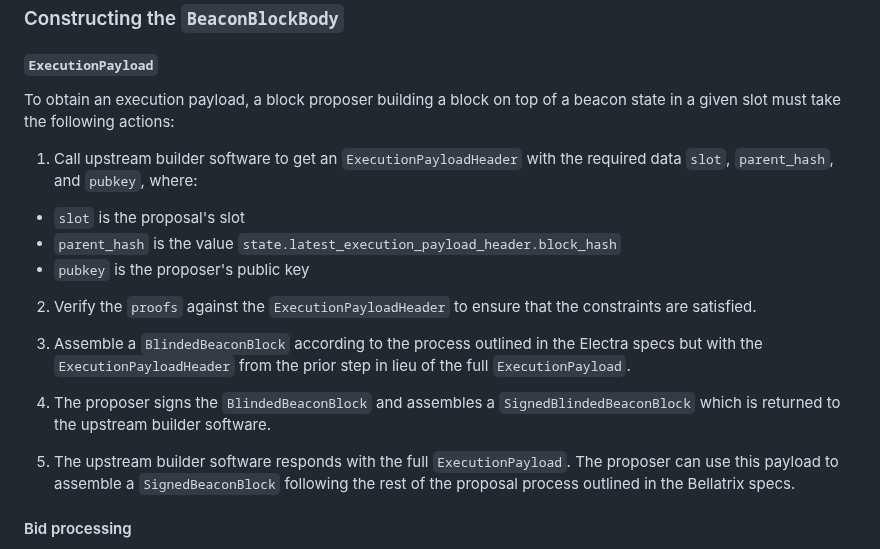
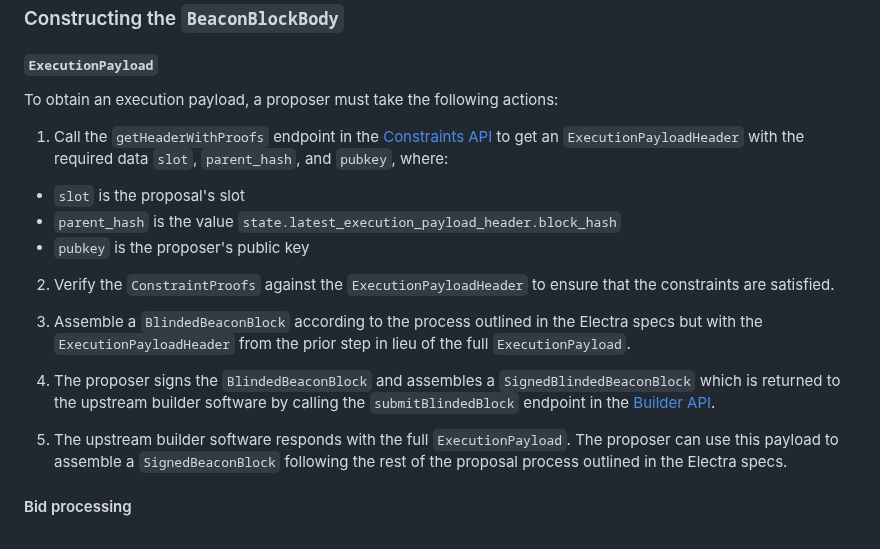
Before and after one commit to eth-fabric/constraints-specs, a Markdown page: specs/proposer.md, the part around the change. GitHub-like rendering.

Commit message:
clarify the getHeader -> submitBlindedBlock flow

```diff
--- a/specs/proposer.md
+++ b/specs/proposer.md
@@ -161,20 +161,20 @@ The following steps largely follow the Builder Spec with step 2 being the only a
 ### Constructing the `BeaconBlockBody`
 #### `ExecutionPayload`
 
-To obtain an execution payload, a block proposer building a block on top of a beacon state in a given slot must take the following actions:
+To obtain an execution payload, a proposer must take the following actions:
 
-1. Call upstream builder software to get an `ExecutionPayloadHeader` with the required data `slot`, `parent_hash`, and `pubkey`, where:
+1. Call the `getHeaderWithProofs` endpoint in the [Constraints API](https://eth-fabric.github.io/constraints-specs/#/Constraints%20API/getHeaderWithProofs) to get an `ExecutionPayloadHeader` with the required data `slot`, `parent_hash`, and `pubkey`, where:
 - `slot` is the proposal's slot
 - `parent_hash` is the value `state.latest_execution_payload_header.block_hash`
 - `pubkey` is the proposer's public key
 
-2. Verify the `proofs` against the `ExecutionPayloadHeader` to ensure that the constraints are satisfied.
+2. Verify the `ConstraintProofs` against the `ExecutionPayloadHeader` to ensure that the constraints are satisfied.
 
 3. Assemble a `BlindedBeaconBlock` according to the process outlined in the Electra specs but with the `ExecutionPayloadHeader` from the prior step in lieu of the full `ExecutionPayload`.
 
-4. The proposer signs the `BlindedBeaconBlock` and assembles a `SignedBlindedBeaconBlock` which is returned to the upstream builder software.
+4. The proposer signs the `BlindedBeaconBlock` and assembles a `SignedBlindedBeaconBlock` which is returned to the upstream builder software by calling the `submitBlindedBlock` endpoint in the [Builder API](https://ethereum.github.io/builder-specs/#/Builder/submitBlindedBlock).
 
-5. The upstream builder software responds with the full `ExecutionPayload`. The proposer can use this payload to assemble a `SignedBeaconBlock` following the rest of the proposal process outlined in the Bellatrix specs.
+5. The upstream builder software responds with the full `ExecutionPayload`. The proposer can use this payload to assemble a `SignedBeaconBlock` following the rest of the proposal process outlined in the Electra specs.
 
 #### Bid processing
 Bids received from step (1) above can be validated with `process_bid` below, where `state` corresponds to the state for the proposal without applying the block (currently under construction) and `fee_recipient` corresponds to the validator's most recently registered fee recipient address:
```
